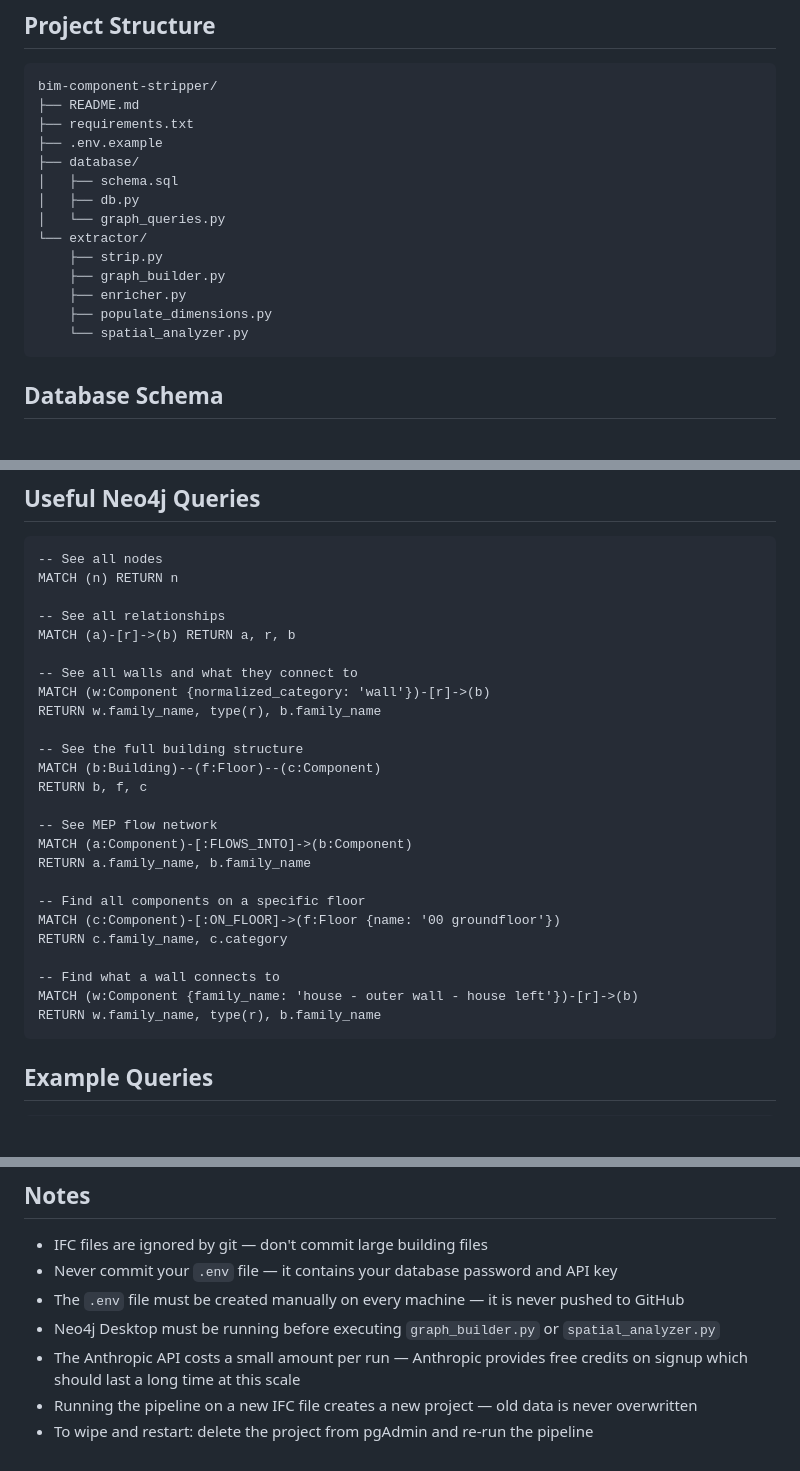
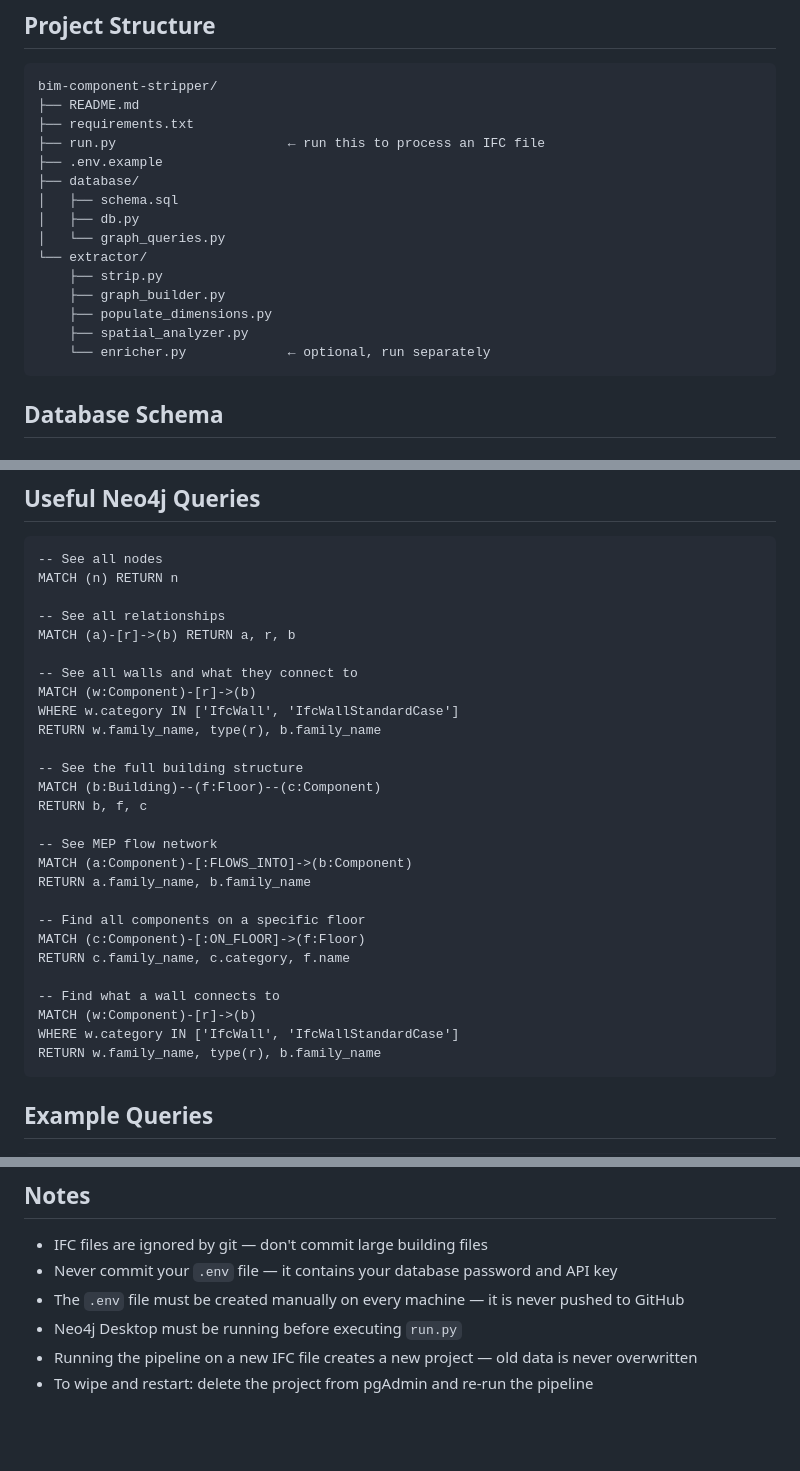
Before and after one commit to RohanKalidas/BIM-reader, a Markdown page: README.md, 3 parts joined by grey strips. Rendered like a GitHub page; blank space fills up the shorter version.

````diff
--- a/README.md
+++ b/README.md
@@ -147,6 +143,7 @@ MATCH (a)-[r]->(b) RETURN a, r, b
 bim-component-stripper/
 ├── README.md
 ├── requirements.txt
+├── run.py                      ← run this to process an IFC file
 ├── .env.example
 ├── database/
 │   ├── schema.sql
@@ -155,9 +152,9 @@ bim-component-stripper/
 └── extractor/
     ├── strip.py
     ├── graph_builder.py
-    ├── enricher.py
     ├── populate_dimensions.py
-    └── spatial_analyzer.py
+    ├── spatial_analyzer.py
+    └── enricher.py             ← optional, run separately
 ```
 
 ## Database Schema
@@ -264,7 +261,8 @@ MATCH (n) RETURN n
 MATCH (a)-[r]->(b) RETURN a, r, b
 
 -- See all walls and what they connect to
-MATCH (w:Component {normalized_category: 'wall'})-[r]->(b)
+MATCH (w:Component)-[r]->(b)
+WHERE w.category IN ['IfcWall', 'IfcWallStandardCase']
 RETURN w.family_name, type(r), b.family_name
 
 -- See the full building structure
@@ -276,11 +274,12 @@ MATCH (a:Component)-[:FLOWS_INTO]->(b:Component)
 RETURN a.family_name, b.family_name
 
 -- Find all components on a specific floor
-MATCH (c:Component)-[:ON_FLOOR]->(f:Floor {name: '00 groundfloor'})
-RETURN c.family_name, c.category
+MATCH (c:Component)-[:ON_FLOOR]->(f:Floor)
+RETURN c.family_name, c.category, f.name
 
 -- Find what a wall connects to
-MATCH (w:Component {family_name: 'house - outer wall - house left'})-[r]->(b)
+MATCH (w:Component)-[r]->(b)
+WHERE w.category IN ['IfcWall', 'IfcWallStandardCase']
 RETURN w.family_name, type(r), b.family_name
 ```
 
@@ -309,7 +308,6 @@ AND parameters->'Pset_WallCommon'->>'IsExternal' = 'true';
 - IFC files are ignored by git — don't commit large building files
 - Never commit your `.env` file — it contains your database password and API key
 - The `.env` file must be created manually on every machine — it is never pushed to GitHub
-- Neo4j Desktop must be running before executing `graph_builder.py` or `spatial_analyzer.py`
-- The Anthropic API costs a small amount per run — Anthropic provides free credits on signup which should last a long time at this scale
+- Neo4j Desktop must be running before executing `run.py`
 - Running the pipeline on a new IFC file creates a new project — old data is never overwritten
 - To wipe and restart: delete the project from pgAdmin and re-run the pipeline
````
Also changed, not shown: other parts of README.md (+26 -30 lines).
